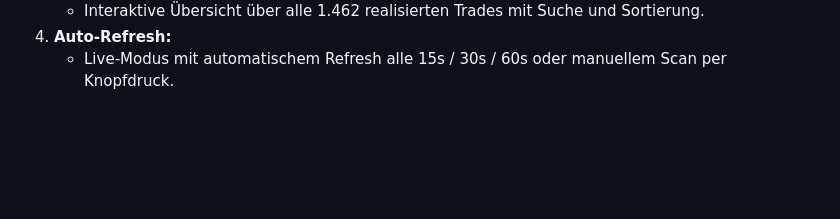
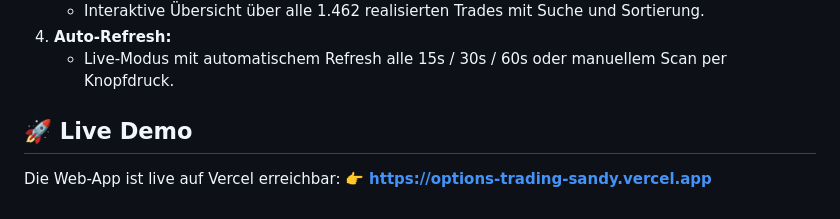
Before and after one commit to knuthtimo-lab/options-trading, a Markdown page: README.md, the part around the change. Drawn GitHub-style; blank space fills up the shorter version.

Commit message:
docs: add live vercel link to README

```diff
--- a/README.md
+++ b/README.md
@@ -163,3 +163,6 @@ cd C:\Users\timo\Documents\options-trading
    * Interaktive Übersicht über alle 1.462 realisierten Trades mit Suche und Sortierung.
 4. **Auto-Refresh:**
    * Live-Modus mit automatischem Refresh alle 15s / 30s / 60s oder manuellem Scan per Knopfdruck.
+## 🚀 Live Demo
+Die Web-App ist live auf Vercel erreichbar:
+👉 **[https://options-trading-sandy.vercel.app](https://options-trading-sandy.vercel.app)**
```
